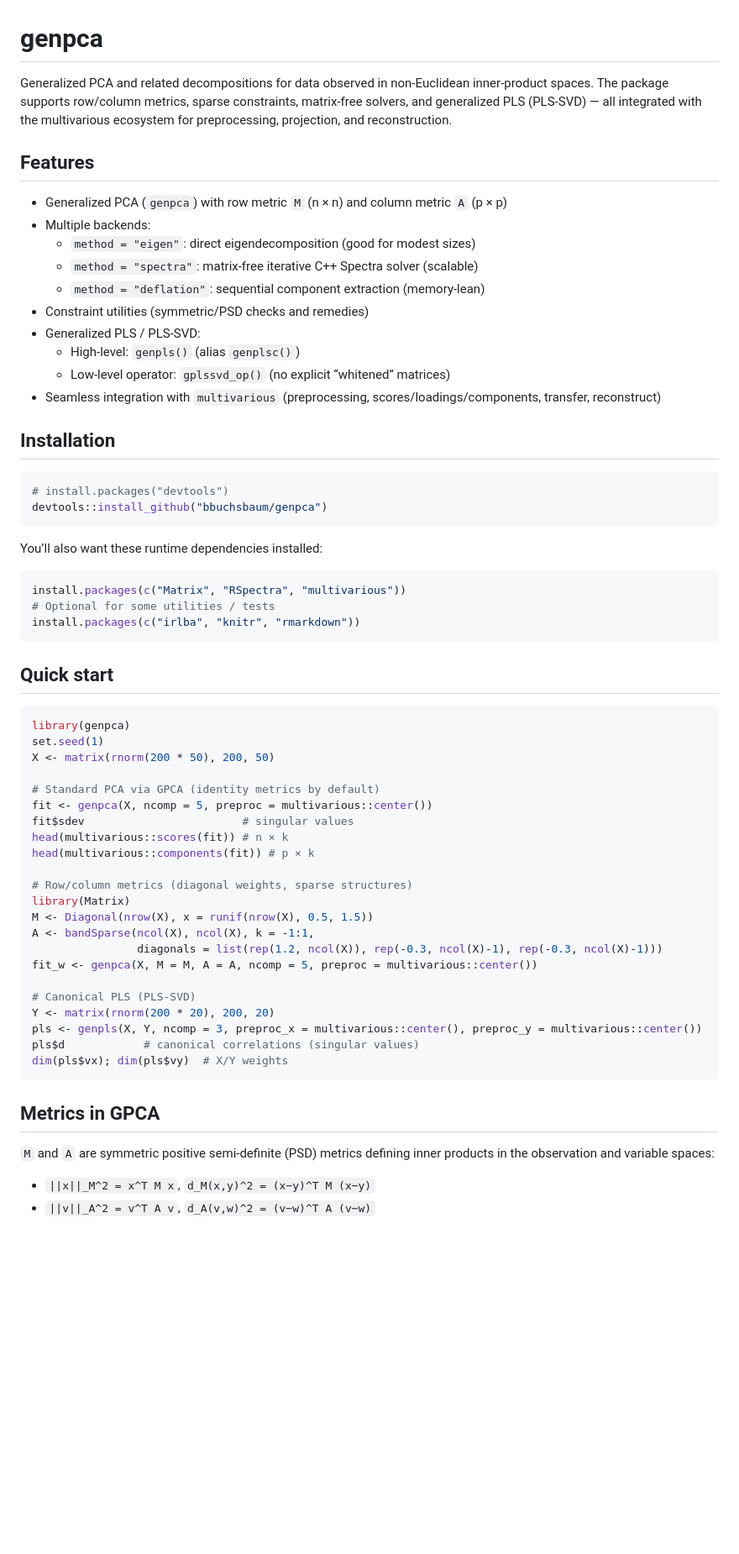
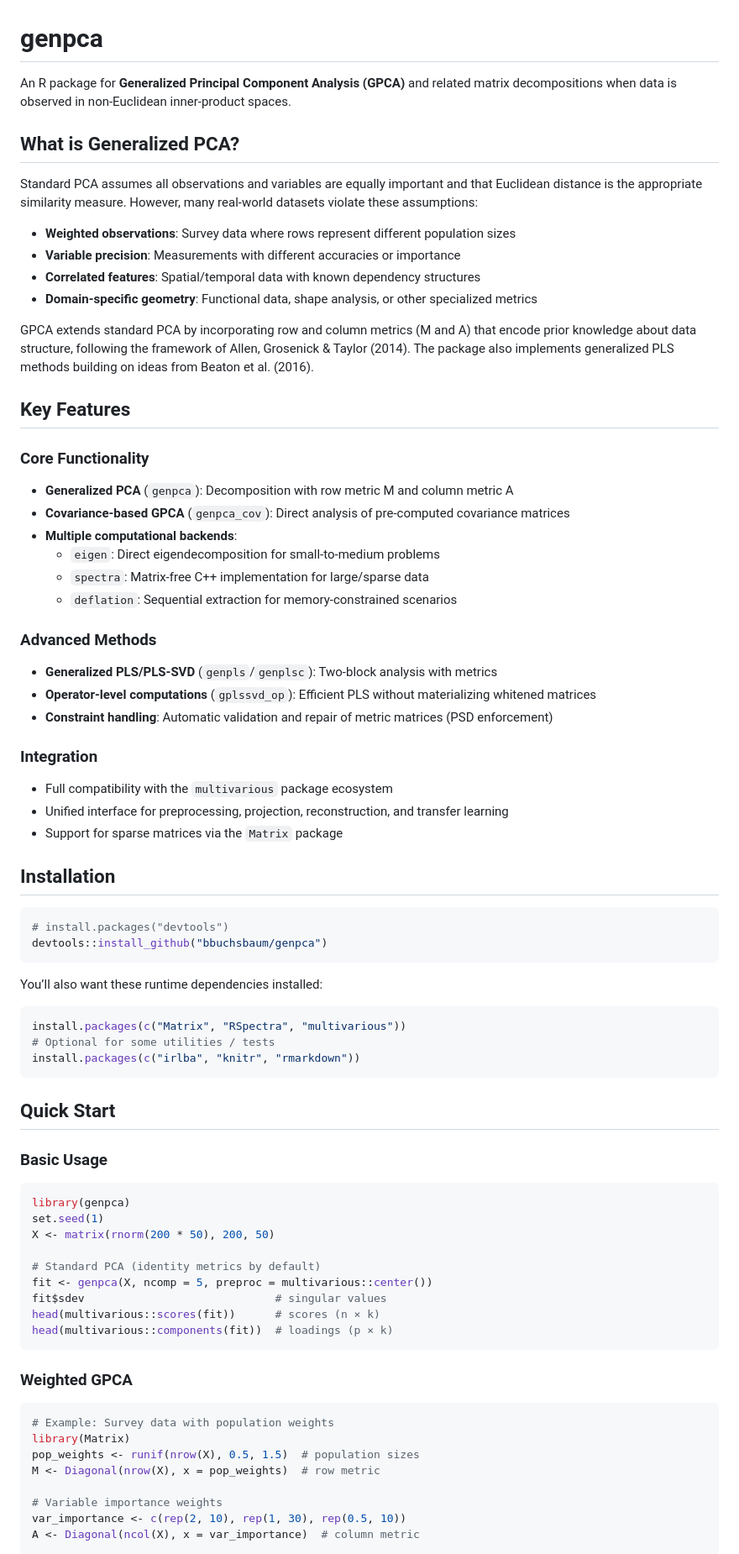
Before and after one commit to bbuchsbaum/genpca, a Markdown page: README.md, the part around one of its changes. Shown at 84% size. Rendered like a GitHub page; blank space fills up the shorter version.

````diff
--- a/README.md
+++ b/README.md
@@ -1,19 +1,37 @@
 # genpca
 
-Generalized PCA and related decompositions for data observed in non‑Euclidean inner‑product spaces. The package supports row/column metrics, sparse constraints, matrix‑free solvers, and generalized PLS (PLS‑SVD) — all integrated with the multivarious ecosystem for preprocessing, projection, and reconstruction.
+An R package for **Generalized Principal Component Analysis (GPCA)** and related matrix decompositions when data is observed in non-Euclidean inner-product spaces.
 
-## Features
+## What is Generalized PCA?
 
-- Generalized PCA (`genpca`) with row metric `M` (n × n) and column metric `A` (p × p)
-- Multiple backends:
-  - `method = "eigen"`: direct eigendecomposition (good for modest sizes)
-  - `method = "spectra"`: matrix‑free iterative C++ Spectra solver (scalable)
-  - `method = "deflation"`: sequential component extraction (memory‑lean)
-- Constraint utilities (symmetric/PSD checks and remedies)
-- Generalized PLS / PLS‑SVD:
-  - High‑level: `genpls()` (alias `genplsc()`)
-  - Low‑level operator: `gplssvd_op()` (no explicit “whitened” matrices)
-- Seamless integration with `multivarious` (preprocessing, scores/loadings/components, transfer, reconstruct)
+Standard PCA assumes all observations and variables are equally important and that Euclidean distance is the appropriate similarity measure. However, many real-world datasets violate these assumptions:
+
+- **Weighted observations**: Survey data where rows represent different population sizes
+- **Variable precision**: Measurements with different accuracies or importance
+- **Correlated features**: Spatial/temporal data with known dependency structures
+- **Domain-specific geometry**: Functional data, shape analysis, or other specialized metrics
+
+GPCA extends standard PCA by incorporating row and column metrics (M and A) that encode prior knowledge about data structure, following the framework of Allen, Grosenick & Taylor (2014). The package also implements generalized PLS methods building on ideas from Beaton et al. (2016).
+
+## Key Features
+
+### Core Functionality
+- **Generalized PCA** (`genpca`): Decomposition with row metric M and column metric A
+- **Covariance-based GPCA** (`genpca_cov`): Direct analysis of pre-computed covariance matrices
+- **Multiple computational backends**:
+  - `eigen`: Direct eigendecomposition for small-to-medium problems
+  - `spectra`: Matrix-free C++ implementation for large/sparse data
+  - `deflation`: Sequential extraction for memory-constrained scenarios
+
+### Advanced Methods
+- **Generalized PLS/PLS-SVD** (`genpls`/`genplsc`): Two-block analysis with metrics
+- **Operator-level computations** (`gplssvd_op`): Efficient PLS without materializing whitened matrices
+- **Constraint handling**: Automatic validation and repair of metric matrices (PSD enforcement)
+
+### Integration
+- Full compatibility with the `multivarious` package ecosystem
+- Unified interface for preprocessing, projection, reconstruction, and transfer learning
+- Support for sparse matrices via the `Matrix` package
 
 ## Installation
 
@@ -30,37 +48,31 @@ install.packages(c("Matrix", "RSpectra", "multivarious"))
 install.packages(c("irlba", "knitr", "rmarkdown"))
 ```
 
-## Quick start
+## Quick Start
+
+### Basic Usage
 
 ```r
 library(genpca)
 set.seed(1)
 X <- matrix(rnorm(200 * 50), 200, 50)
 
-# Standard PCA via GPCA (identity metrics by default)
+# Standard PCA (identity metrics by default)
 fit <- genpca(X, ncomp = 5, preproc = multivarious::center())
-fit$sdev                        # singular values
-head(multivarious::scores(fit)) # n × k
-head(multivarious::components(fit)) # p × k
-
-# Row/column metrics (diagonal weights, sparse structures)
-library(Matrix)
-M <- Diagonal(nrow(X), x = runif(nrow(X), 0.5, 1.5))
-A <- bandSparse(ncol(X), ncol(X), k = -1:1,
-                diagonals = list(rep(1.2, ncol(X)), rep(-0.3, ncol(X)-1), rep(-0.3, ncol(X)-1)))
-fit_w <- genpca(X, M = M, A = A, ncomp = 5, preproc = multivarious::center())
-
-# Canonical PLS (PLS‑SVD)
-Y <- matrix(rnorm(200 * 20), 200, 20)
-pls <- genpls(X, Y, ncomp = 3, preproc_x = multivarious::center(), preproc_y = multivarious::center())
-pls$d            # canonical correlations (singular values)
-dim(pls$vx); dim(pls$vy)  # X/Y weights
+fit$sdev                             # singular values
+head(multivarious::scores(fit))      # scores (n × k)
+head(multivarious::components(fit))  # loadings (p × k)
 ```
 
-## Metrics in GPCA
+### Weighted GPCA
 
-`M` and `A` are symmetric positive semi‑definite (PSD) metrics defining inner products in the observation and variable spaces:
+```r
+# Example: Survey data with population weights
+library(Matrix)
+pop_weights <- runif(nrow(X), 0.5, 1.5)  # population sizes
+M <- Diagonal(nrow(X), x = pop_weights)  # row metric
 
-- `||x||_M^2 = x^T M x`,   `d_M(x,y)^2 = (x−y)^T M (x−y)`
-- `||v||_A^2 = v^T A v`,   `d_A(v,w)^2 = (v−w)^T A (v−w)`
+# Variable importance weights
+var_importance <- c(rep(2, 10), rep(1, 30), rep(0.5, 10))
+A <- Diagonal(ncol(X), x = var_importance)  # column metric
 
````
Also changed, not shown: other parts of README.md (+62 -1 lines).
